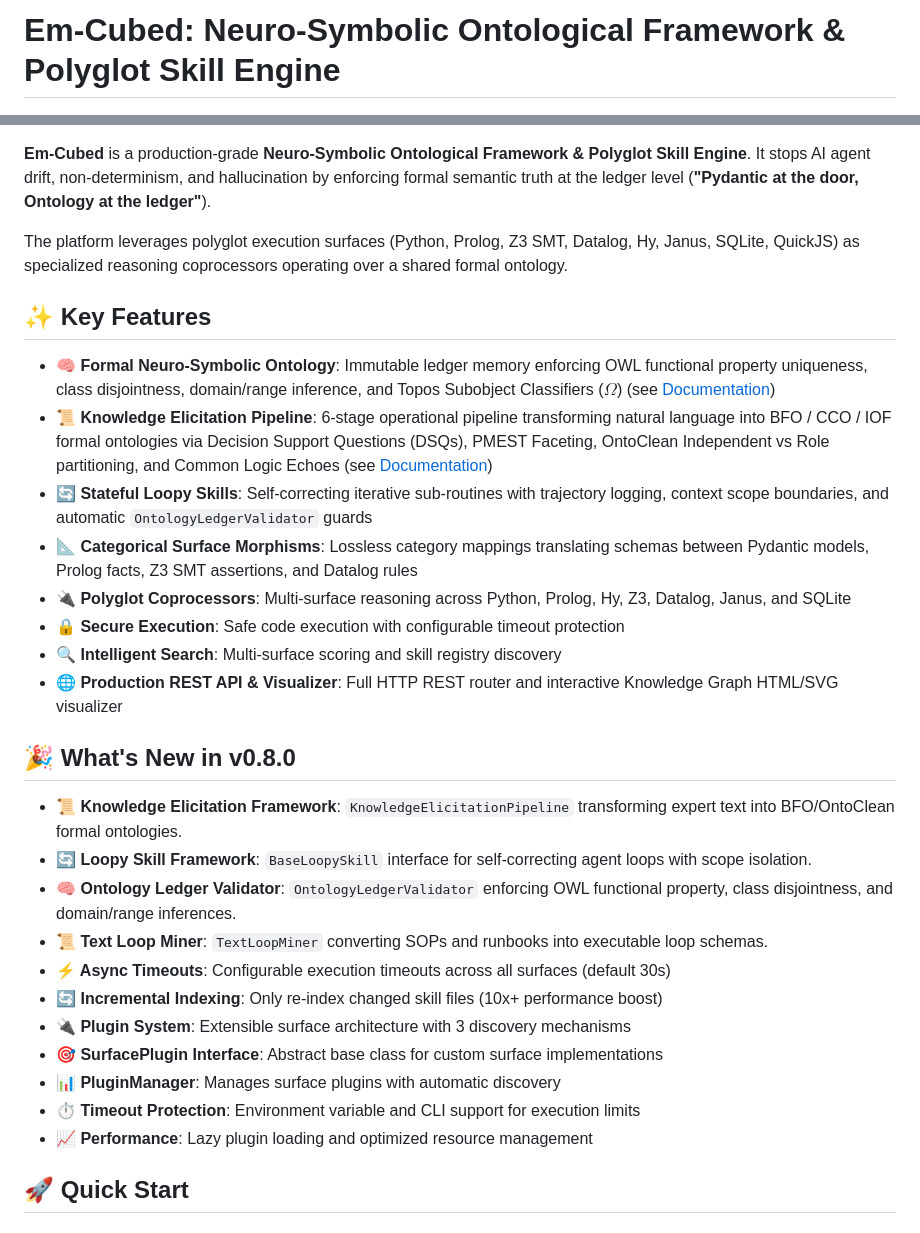
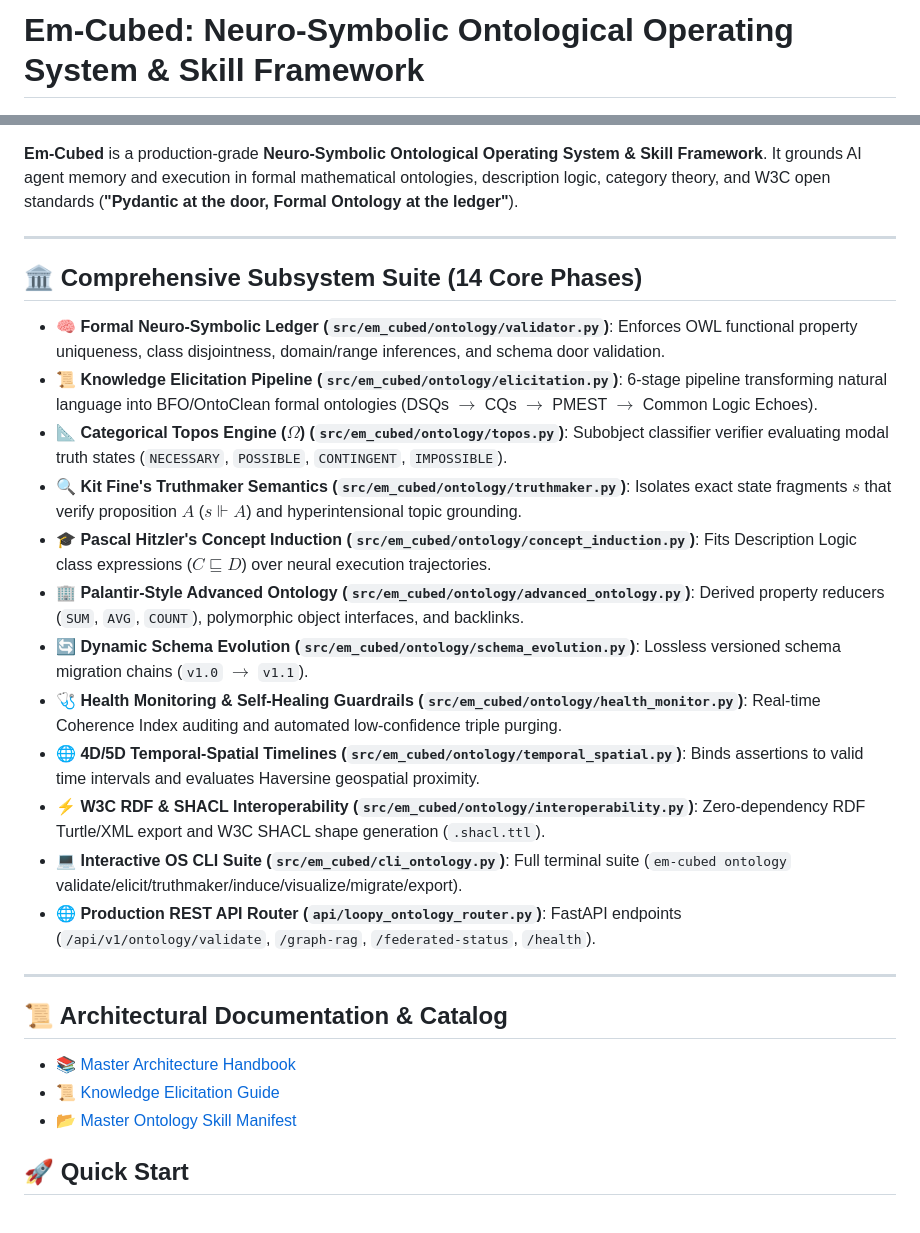
Before and after one commit to SpectreDeath/Em-Cubed, a Markdown page: README.md, 2 parts joined by grey strips. Drawn GitHub-style.

Commit message:
docs: Implement Phase 15 Grand Master Architectural Handbook, Master Skill Manifest, and README overhaul

```diff
--- a/README.md
+++ b/README.md
@@ -1,2 +1,2 @@
-# Em-Cubed: Neuro-Symbolic Ontological Framework & Polyglot Skill Engine
+# Em-Cubed: Neuro-Symbolic Ontological Operating System & Skill Framework
 
@@ -6,33 +5,31 @@
 [![License](https://img.shields.io/badge/license-MIT-blue)](https://opensource.org/licenses/MIT)
 
-**Em-Cubed** is a production-grade **Neuro-Symbolic Ontological Framework & Polyglot Skill Engine**. It stops AI agent drift, non-determinism, and hallucination by enforcing formal semantic truth at the ledger level (**"Pydantic at the door, Ontology at the ledger"**).
+**Em-Cubed** is a production-grade **Neuro-Symbolic Ontological Operating System & Skill Framework**. It grounds AI agent memory and execution in formal mathematical ontologies, description logic, category theory, and W3C open standards (**"Pydantic at the door, Formal Ontology at the ledger"**).
 
-The platform leverages polyglot execution surfaces (Python, Prolog, Z3 SMT, Datalog, Hy, Janus, SQLite, QuickJS) as specialized reasoning coprocessors operating over a shared formal ontology.
+---
 
-## ✨ Key Features
+## 🏛️ Comprehensive Subsystem Suite (14 Core Phases)
 
-- **🧠 Formal Neuro-Symbolic Ontology**: Immutable ledger memory enforcing OWL functional property uniqueness, class disjointness, domain/range inference, and Topos Subobject Classifiers ($\Omega$) (see [Documentation](docs/LOOPY_SKILLS_AND_ONTOLOGY.md))
-- **📜 Knowledge Elicitation Pipeline**: 6-stage operational pipeline transforming natural language into BFO / CCO / IOF formal ontologies via Decision Support Questions (DSQs), PMEST Faceting, OntoClean Independent vs Role partitioning, and Common Logic Echoes (see [Documentation](docs/KNOWLEDGE_ELICITATION_FRAMEWORK.md))
-- **🔄 Stateful Loopy Skills**: Self-correcting iterative sub-routines with trajectory logging, context scope boundaries, and automatic `OntologyLedgerValidator` guards
-- **📐 Categorical Surface Morphisms**: Lossless category mappings translating schemas between Pydantic models, Prolog facts, Z3 SMT assertions, and Datalog rules
-- **🔌 Polyglot Coprocessors**: Multi-surface reasoning across Python, Prolog, Hy, Z3, Datalog, Janus, and SQLite
-- **🔒 Secure Execution**: Safe code execution with configurable timeout protection
-- **🔍 Intelligent Search**: Multi-surface scoring and skill registry discovery
-- **🌐 Production REST API & Visualizer**: Full HTTP REST router and interactive Knowledge Graph HTML/SVG visualizer
+- **🧠 Formal Neuro-Symbolic Ledger (`src/em_cubed/ontology/validator.py`)**: Enforces OWL functional property uniqueness, class disjointness, domain/range inferences, and schema door validation.
+- **📜 Knowledge Elicitation Pipeline (`src/em_cubed/ontology/elicitation.py`)**: 6-stage pipeline transforming natural language into BFO/OntoClean formal ontologies (DSQs $\rightarrow$ CQs $\rightarrow$ PMEST $\rightarrow$ Common Logic Echoes).
+- **📐 Categorical Topos Engine ($\Omega$) (`src/em_cubed/ontology/topos.py`)**: Subobject classifier verifier evaluating modal truth states (`NECESSARY`, `POSSIBLE`, `CONTINGENT`, `IMPOSSIBLE`).
+- **🔍 Kit Fine's Truthmaker Semantics (`src/em_cubed/ontology/truthmaker.py`)**: Isolates exact state fragments $s$ that verify proposition $A$ ($s \Vdash A$) and hyperintensional topic grounding.
+- **🎓 Pascal Hitzler's Concept Induction (`src/em_cubed/ontology/concept_induction.py`)**: Fits Description Logic class expressions ($C \sqsubseteq D$) over neural execution trajectories.
+- **🏢 Palantir-Style Advanced Ontology (`src/em_cubed/ontology/advanced_ontology.py`)**: Derived property reducers (`SUM`, `AVG`, `COUNT`), polymorphic object interfaces, and backlinks.
+- **🔄 Dynamic Schema Evolution (`src/em_cubed/ontology/schema_evolution.py`)**: Lossless versioned schema migration chains (`v1.0` $\rightarrow$ `v1.1`).
+- **🩺 Health Monitoring & Self-Healing Guardrails (`src/em_cubed/ontology/health_monitor.py`)**: Real-time Coherence Index auditing and automated low-confidence triple purging.
+- **🌐 4D/5D Temporal-Spatial Timelines (`src/em_cubed/ontology/temporal_spatial.py`)**: Binds assertions to valid time intervals and evaluates Haversine geospatial proximity.
+- **⚡ W3C RDF & SHACL Interoperability (`src/em_cubed/ontology/interoperability.py`)**: Zero-dependency RDF Turtle/XML export and W3C SHACL shape generation (`.shacl.ttl`).
+- **💻 Interactive OS CLI Suite (`src/em_cubed/cli_ontology.py`)**: Full terminal suite (`em-cubed ontology` validate/elicit/truthmaker/induce/visualize/migrate/export).
+- **🌐 Production REST API Router (`api/loopy_ontology_router.py`)**: FastAPI endpoints (`/api/v1/ontology/validate`, `/graph-rag`, `/federated-status`, `/health`).
 
-## 🎉 What's New in v0.8.0
+---
 
-- **📜 Knowledge Elicitation Framework**: `KnowledgeElicitationPipeline` transforming expert text into BFO/OntoClean formal ontologies.
-- **🔄 Loopy Skill Framework**: `BaseLoopySkill` interface for self-correcting agent loops with scope isolation.
-- **🧠 Ontology Ledger Validator**: `OntologyLedgerValidator` enforcing OWL functional property, class disjointness, and domain/range inferences.
-- **📜 Text Loop Miner**: `TextLoopMiner` converting SOPs and runbooks into executable loop schemas.
-- **⚡ Async Timeouts**: Configurable execution timeouts across all surfaces (default 30s)
-- **🔄 Incremental Indexing**: Only re-index changed skill files (10x+ performance boost)
-- **🔌 Plugin System**: Extensible surface architecture with 3 discovery mechanisms
-- **🎯 SurfacePlugin Interface**: Abstract base class for custom surface implementations
-- **📊 PluginManager**: Manages surface plugins with automatic discovery
-- **⏱️ Timeout Protection**: Environment variable and CLI support for execution limits
-- **📈 Performance**: Lazy plugin loading and optimized resource management
+## 📜 Architectural Documentation & Catalog
+
+- 📚 [Master Architecture Handbook](docs/ONTOLOGICAL_OS_ARCHITECTURE.md)
+- 📜 [Knowledge Elicitation Guide](docs/KNOWLEDGE_ELICITATION_FRAMEWORK.md)
+- 📂 [Master Ontology Skill Manifest](skills/ONTOLOGY/SKILL_MANIFEST.md)
 
 ## 🚀 Quick Start
 
```
Also changed, not shown: other parts of README.md (+2 -3 lines), docs/ONTOLOGICAL_OS_ARCHITECTURE.md (added, +123 -0 lines), skills/ONTOLOGY/SKILL_MANIFEST.md (added, +25 -0 lines).
